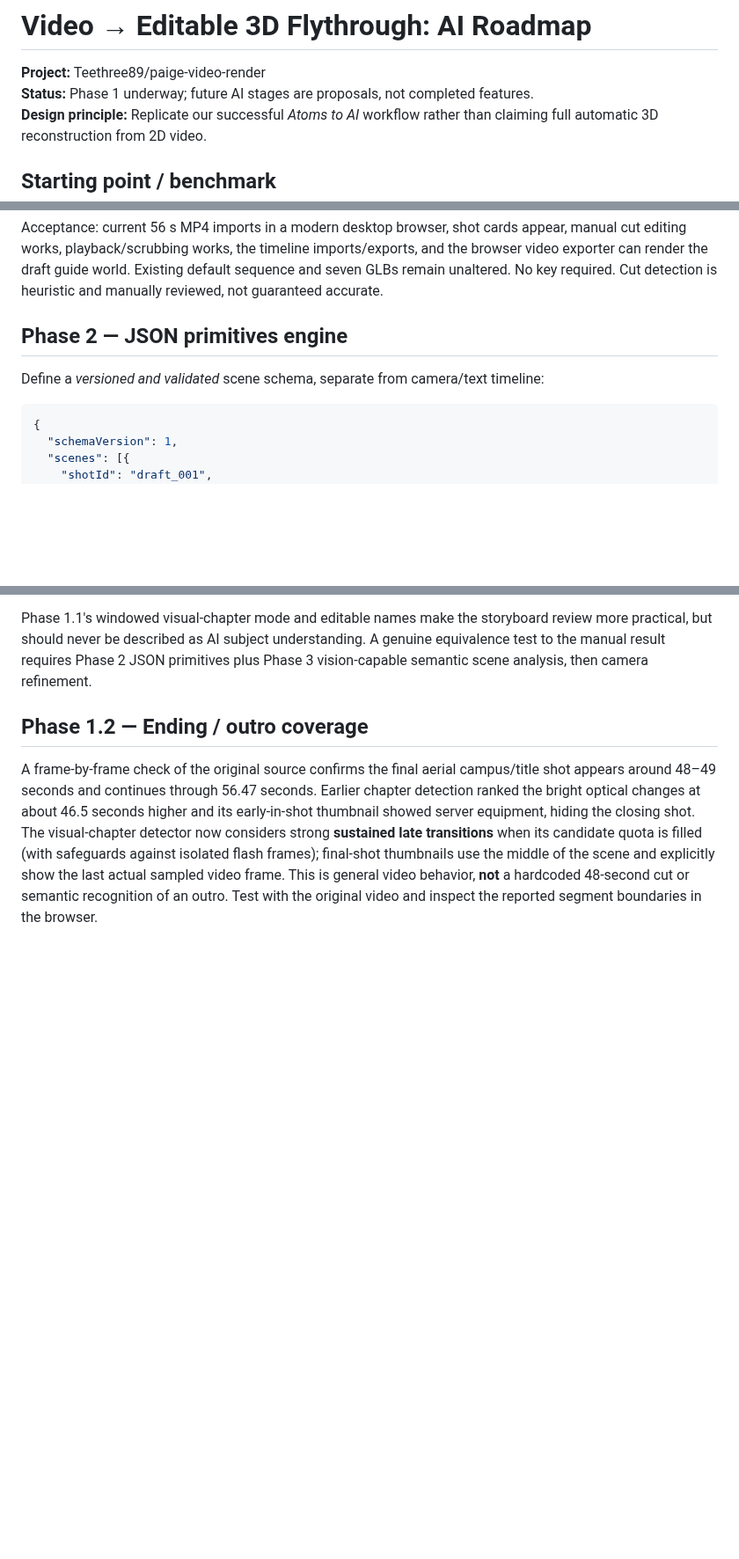
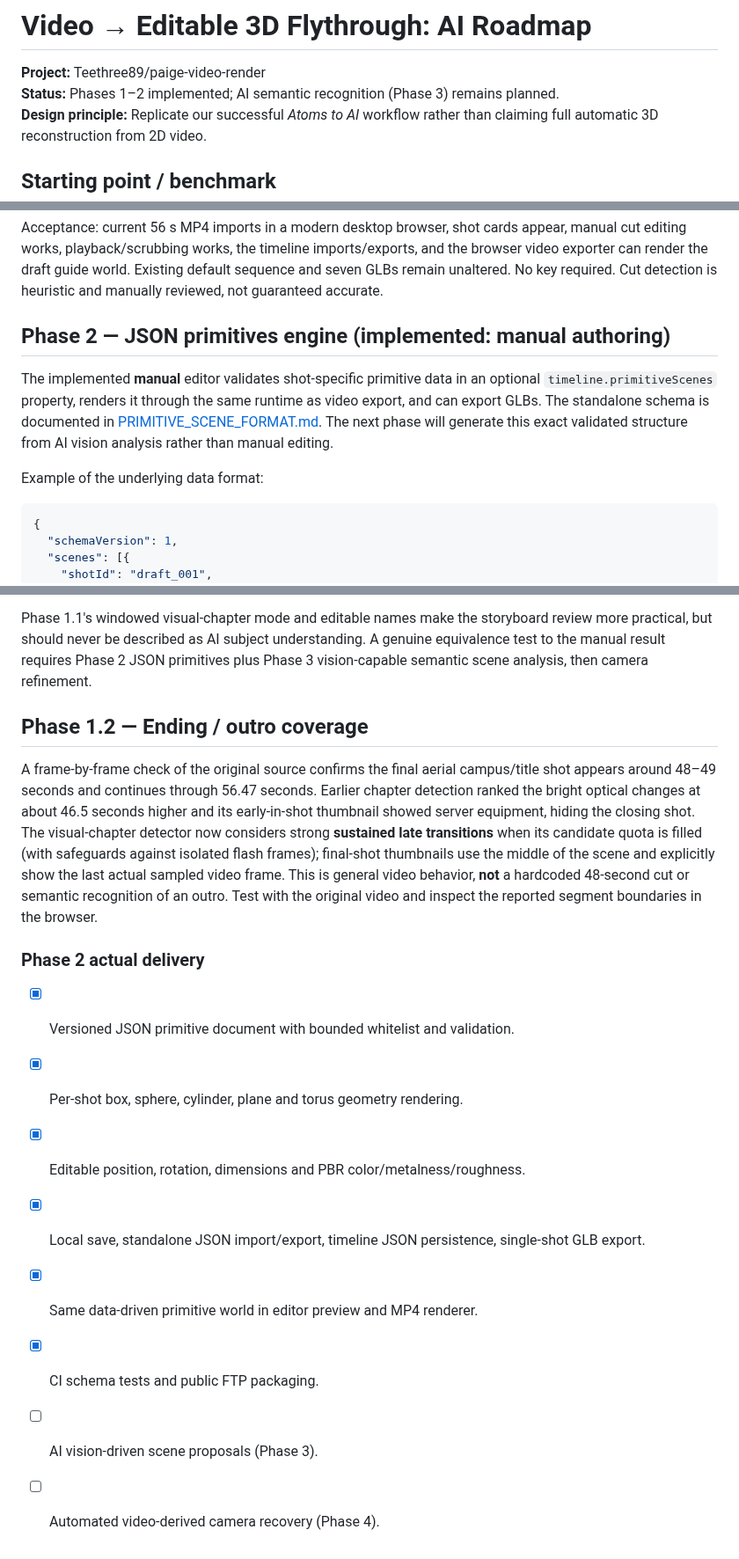
Before and after one commit to Teethree89/paige-video-render, a Markdown page: docs/VIDEO_TO_3D_AI_ROADMAP.md, 3 parts joined by grey strips. Shown at 88% size. Drawn GitHub-style; blank space fills up the shorter version.

Commit message:
Update instructions for Phase 2 primitive authoring and future AI handoff

````diff
--- a/docs/VIDEO_TO_3D_AI_ROADMAP.md
+++ b/docs/VIDEO_TO_3D_AI_ROADMAP.md
@@ -1,7 +1,7 @@
 # Video → Editable 3D Flythrough: AI Roadmap
 
 **Project:** Teethree89/paige-video-render
-**Status:** Phase 1 underway; future AI stages are proposals, not completed features.
+**Status:** Phases 1–2 implemented; AI semantic recognition (Phase 3) remains planned.
 **Design principle:** Replicate our successful *Atoms to AI* workflow rather than claiming full automatic 3D reconstruction from 2D video.
 
 ## Starting point / benchmark
@@ -22,9 +22,11 @@ Goal: Import an arbitrary reference MP4; draft shots and frame references; infer
 
 Acceptance: current 56 s MP4 imports in a modern desktop browser, shot cards appear, manual cut editing works, playback/scrubbing works, the timeline imports/exports, and the browser video exporter can render the draft guide world. Existing default sequence and seven GLBs remain unaltered. No key required. Cut detection is heuristic and manually reviewed, not guaranteed accurate.
 
-## Phase 2 — JSON primitives engine
+## Phase 2 — JSON primitives engine (implemented: manual authoring)
 
-Define a *versioned and validated* scene schema, separate from camera/text timeline:
+The implemented **manual** editor validates shot-specific primitive data in an optional `timeline.primitiveScenes` property, renders it through the same runtime as video export, and can export GLBs. The standalone schema is documented in [PRIMITIVE_SCENE_FORMAT.md](PRIMITIVE_SCENE_FORMAT.md). The next phase will generate this exact validated structure from AI vision analysis rather than manual editing.
+
+Example of the underlying data format:
 
 ```json
 {
@@ -97,3 +99,14 @@ Phase 1.1's windowed visual-chapter mode and editable names make the storyboard
 ## Phase 1.2 — Ending / outro coverage
 
 A frame-by-frame check of the original source confirms the final aerial campus/title shot appears around 48–49 seconds and continues through 56.47 seconds. Earlier chapter detection ranked the bright optical changes at about 46.5 seconds higher and its early-in-shot thumbnail showed server equipment, hiding the closing shot. The visual-chapter detector now considers strong **sustained late transitions** when its candidate quota is filled (with safeguards against isolated flash frames); final-shot thumbnails use the middle of the scene and explicitly show the last actual sampled video frame. This is general video behavior, **not** a hardcoded 48-second cut or semantic recognition of an outro. Test with the original video and inspect the reported segment boundaries in the browser.
+
+### Phase 2 actual delivery
+
+- [x] Versioned JSON primitive document with bounded whitelist and validation.
+- [x] Per-shot box, sphere, cylinder, plane and torus geometry rendering.
+- [x] Editable position, rotation, dimensions and PBR color/metalness/roughness.
+- [x] Local save, standalone JSON import/export, timeline JSON persistence, single-shot GLB export.
+- [x] Same data-driven primitive world in editor preview and MP4 renderer.
+- [x] CI schema tests and public FTP packaging.
+- [ ] AI vision-driven scene proposals (Phase 3).
+- [ ] Automated video-derived camera recovery (Phase 4).
````
